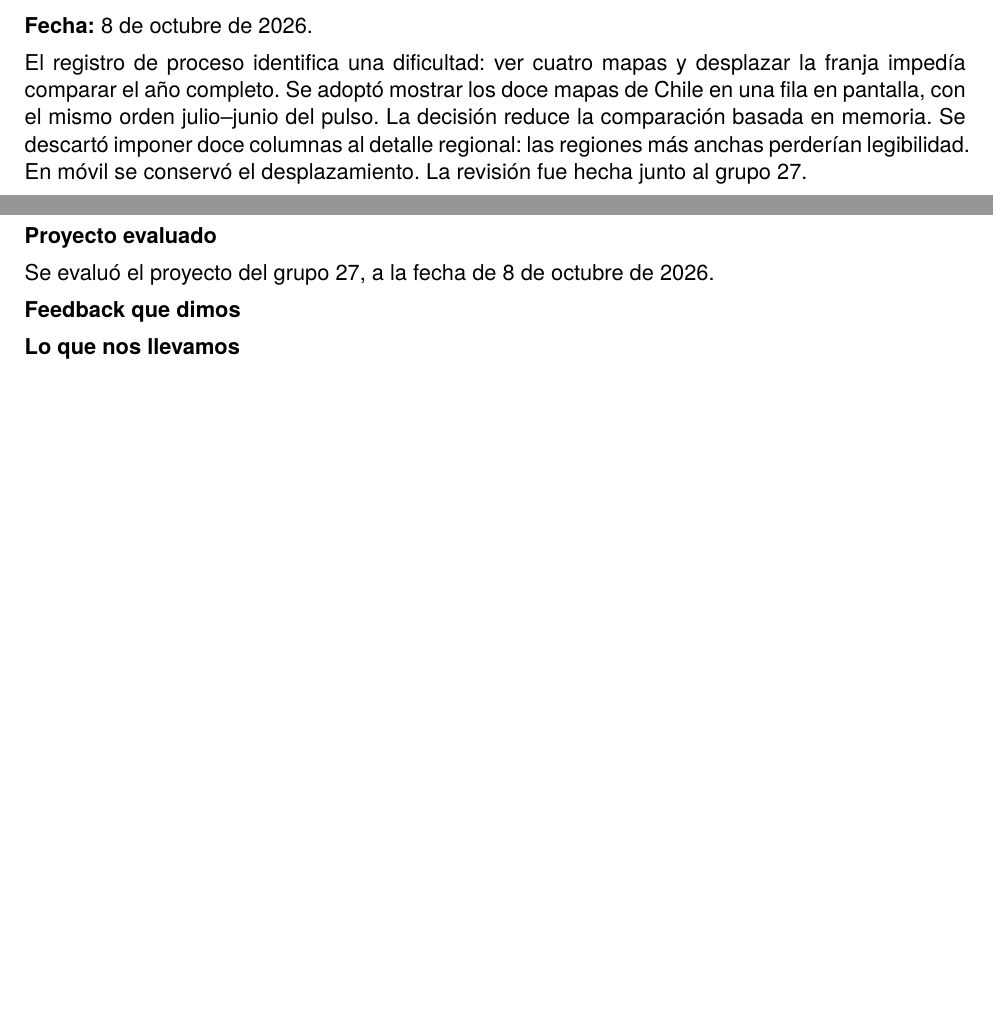
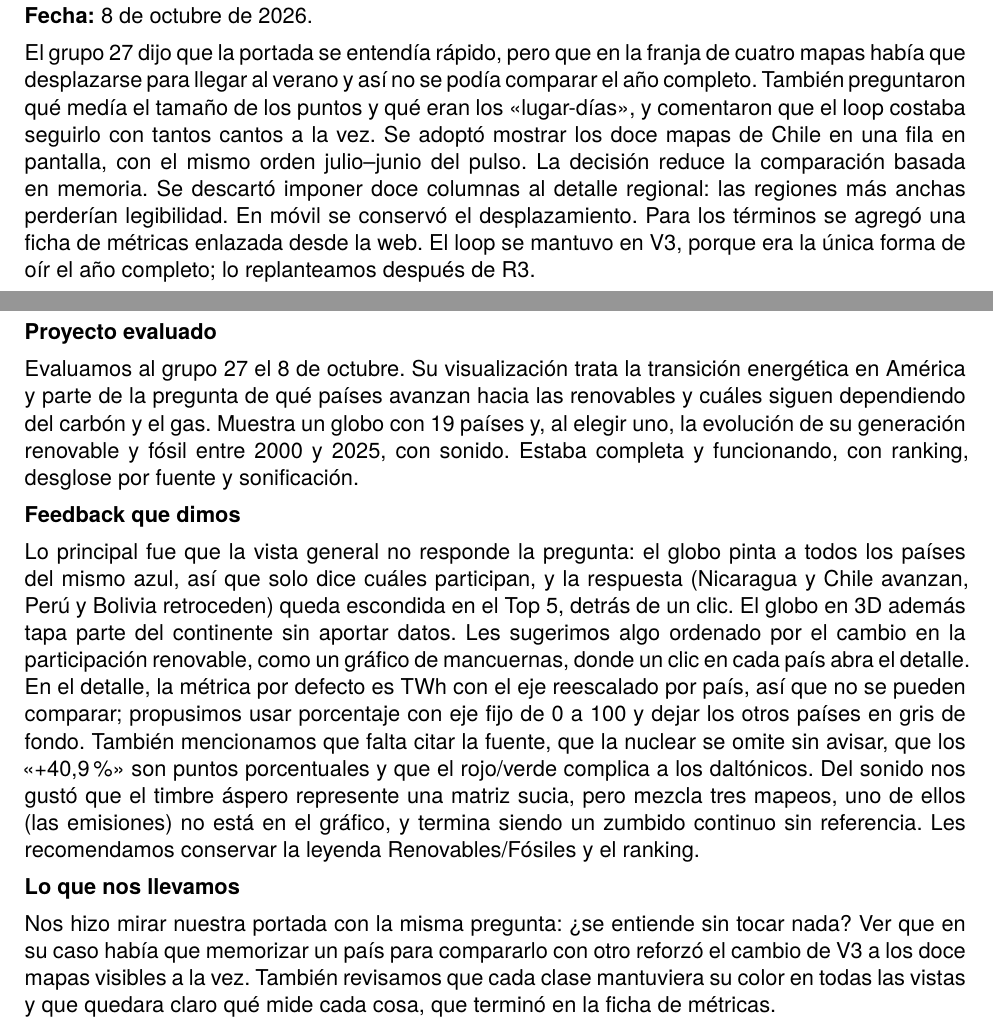
Before and after one commit to canija2000/infovis_2026-2, a LaTeX document (docs/proceso/entrega_1.tex): two parts of pages 6 and 11 of 21 before the commit and two parts of pages 7 and 12 of 22 after it, joined at a grey line, cut so that both start at the same text, the shorter picture padded with empty space. Compiled offline with XeLaTeX.

Commit message:
docs: enlaces a videos y feedback al otro grupo en la entrega 1
- Enlaces de YouTube al video general y a los videos de V1–V4.
- Sección 9 completa: proyecto evaluado, feedback que dimos y lo que nos llevamos.
- R2: síntesis de los comentarios del grupo 27.
- PDF recompilado.

Co-Authored-By: Claude Opus 5.5 <noreply@anthropic.com>
Claude-Session: https://claude.ai/code/session_0134ukn9dEJSHNyAVFaf1BYe

```diff
--- a/docs/proceso/entrega_1.tex
+++ b/docs/proceso/entrega_1.tex
@@ -38,11 +38,11 @@
 % DATOS POR COMPLETAR. Una URL vacía se muestra como un pendiente visible.
 \newcommand{\NumeroGrupo}{17}
 \newcommand{\NombreFranco}{Franco Andrés Moya Aravena}
-\newcommand{\VideoGeneral}{}
-\newcommand{\VideoVUno}{}
-\newcommand{\VideoVDos}{}
-\newcommand{\VideoVTres}{}
-\newcommand{\VideoVCuatro}{}
+\newcommand{\VideoGeneral}{https://youtu.be/O594xobzQpM}
+\newcommand{\VideoVUno}{https://youtu.be/m3iTBNRhfv8}
+\newcommand{\VideoVDos}{https://youtu.be/2PFX-cPDULg}
+\newcommand{\VideoVTres}{https://youtu.be/F8OnahE_7II}
+\newcommand{\VideoVCuatro}{https://youtu.be/Lij2mQrFBYE}
 \newcommand{\Repo}{https://github.com/canija2000/infovis_2026-2}
 \newcommand{\Sitio}{https://canija2000.github.io/infovis_2026-2/}
 \newcommand{\falta}[1]{\par{\small\color{pendiente}\textbf{Pendiente.} #1}\par}
@@ -155,7 +155,7 @@ Se descartó asignar repeticiones mediante la frecuencia regional: las especies
 \needspace{11\baselineskip}
 \section*{5. R2 · Revisión entre pares}
 \textbf{Fecha:} 8 de octubre de 2026.\par
-El registro de proceso identifica una dificultad: ver cuatro mapas y desplazar la franja impedía comparar el año completo. Se adoptó mostrar los doce mapas de Chile en una fila en pantalla, con el mismo orden julio--junio del pulso. La decisión reduce la comparación basada en memoria. Se descartó imponer doce columnas al detalle regional: las regiones más anchas perderían legibilidad. En móvil se conservó el desplazamiento. La revisión fue hecha junto al grupo 27.
+El grupo 27 dijo que la portada se entendía rápido, pero que en la franja de cuatro mapas había que desplazarse para llegar al verano y así no se podía comparar el año completo. También preguntaron qué medía el tamaño de los puntos y qué eran los «lugar-días», y comentaron que el loop costaba seguirlo con tantos cantos a la vez. Se adoptó mostrar los doce mapas de Chile en una fila en pantalla, con el mismo orden julio--junio del pulso. La decisión reduce la comparación basada en memoria. Se descartó imponer doce columnas al detalle regional: las regiones más anchas perderían legibilidad. En móvil se conservó el desplazamiento. Para los términos se agregó una ficha de métricas enlazada desde la web. El loop se mantuvo en V3, porque era la única forma de oír el año completo; lo replanteamos después de R3.
 
 \seccion{6. V3 · Segunda iteración de diseño}
 \textbf{Periodo:} 14 de octubre de 2026.\par
@@ -204,11 +204,13 @@ Se descartó la primera propuesta del nuevo coro, con cuatro especies por grupo:
 \needspace{16\baselineskip}
 \section*{9. El feedback al otro grupo}
 \campo{Proyecto evaluado}
-Se evaluó el proyecto del grupo 27, a la fecha de 8 de octubre de 2026.
+Evaluamos al grupo 27 el 8 de octubre. Su visualización trata la transición energética en América y parte de la pregunta de qué países avanzan hacia las renovables y cuáles siguen dependiendo del carbón y el gas. Muestra un globo con 19 países y, al elegir uno, la evolución de su generación renovable y fósil entre 2000 y 2025, con sonido. Estaba completa y funcionando, con ranking, desglose por fuente y sonificación.
 
 \campo{Feedback que dimos}
+Lo principal fue que la vista general no responde la pregunta: el globo pinta a todos los países del mismo azul, así que solo dice cuáles participan, y la respuesta (Nicaragua y Chile avanzan, Perú y Bolivia retroceden) queda escondida en el Top 5, detrás de un clic. El globo en 3D además tapa parte del continente sin aportar datos. Les sugerimos algo ordenado por el cambio en la participación renovable, como un gráfico de mancuernas, donde un clic en cada país abra el detalle. En el detalle, la métrica por defecto es TWh con el eje reescalado por país, así que no se pueden comparar; propusimos usar porcentaje con eje fijo de 0 a 100 y dejar los otros países en gris de fondo. También mencionamos que falta citar la fuente, que la nuclear se omite sin avisar, que los «+40,9 \%» son puntos porcentuales y que el rojo/verde complica a los daltónicos. Del sonido nos gustó que el timbre áspero represente una matriz sucia, pero mezcla tres mapeos, uno de ellos (las emisiones) no está en el gráfico, y termina siendo un zumbido continuo sin referencia. Les recomendamos conservar la leyenda Renovables/Fósiles y el ranking.
 
 \campo{Lo que nos llevamos}
+Nos hizo mirar nuestra portada con la misma pregunta: ¿se entiende sin tocar nada? Ver que en su caso había que memorizar un país para compararlo con otro reforzó el cambio de V3 a los doce mapas visibles a la vez. También revisamos que cada clase mantuviera su color en todas las vistas y que quedara claro qué mide cada cosa, que terminó en la ficha de métricas.
 
 
 \seccion{10. Evaluación con usuarios · Hoja del observador}
```
Also changed, not shown: docs/proceso/entrega_1.pdf.
